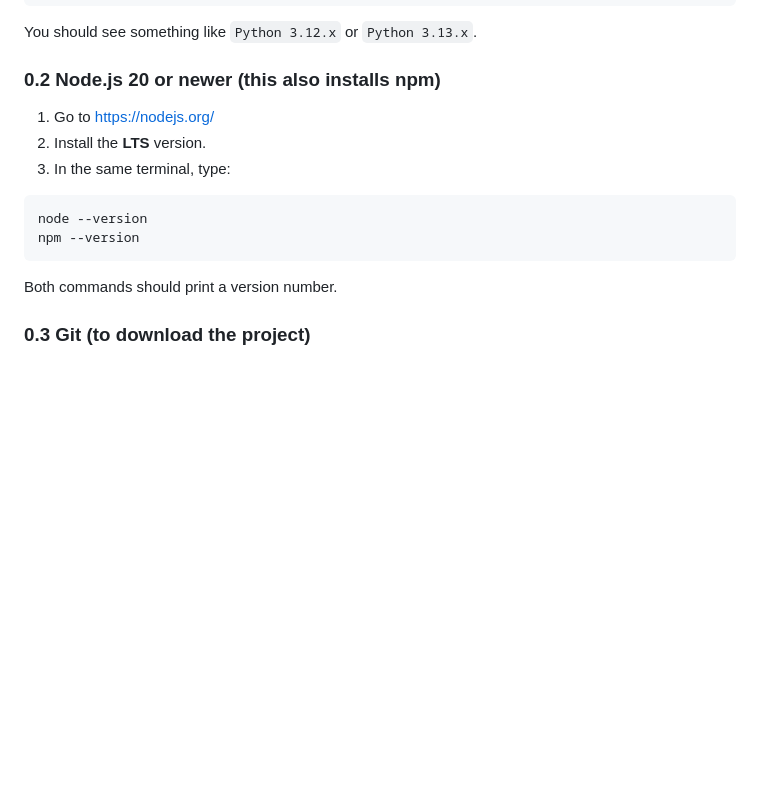
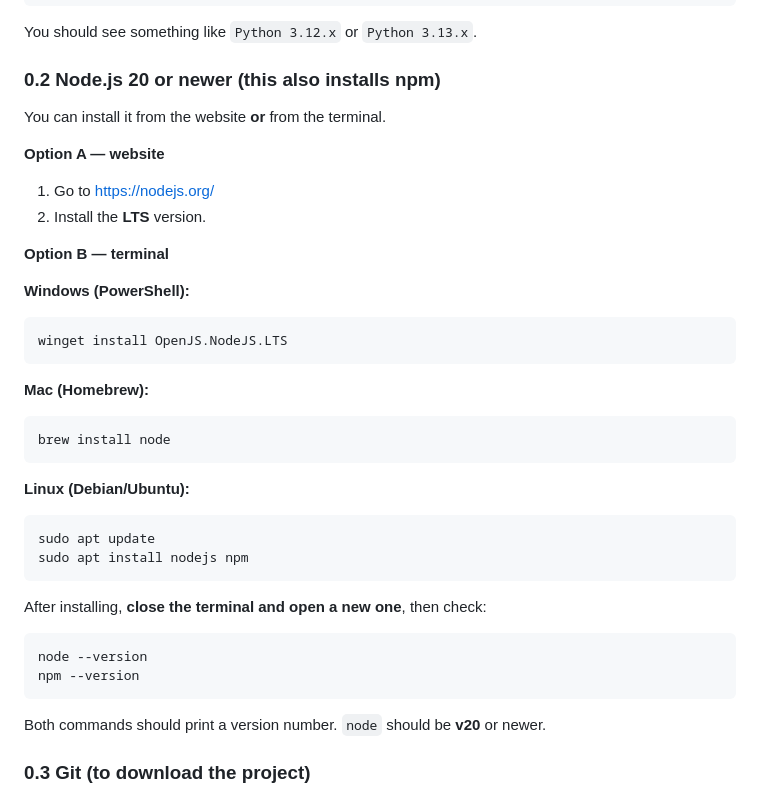
Before and after one commit to Alexnoris/Shelfie-Take-Home-Task, a Markdown page: README.md, the part around the change. GitHub-like rendering; blank space fills up the shorter version.

Commit message:
Update README with installation instructions for Node.js.

````diff
--- a/README.md
+++ b/README.md
@@ -38,16 +38,42 @@ You should see something like `Python 3.12.x` or `Python 3.13.x`.
 
 ### 0.2 Node.js 20 or newer (this also installs npm)
 
+You can install it from the website **or** from the terminal.
+
+**Option A — website**
+
 1. Go to [https://nodejs.org/](https://nodejs.org/)
 2. Install the **LTS** version.
-3. In the same terminal, type:
+
+**Option B — terminal**
+
+**Windows (PowerShell):**
+
+```powershell
+winget install OpenJS.NodeJS.LTS
+```
+
+**Mac (Homebrew):**
+
+```bash
+brew install node
+```
+
+**Linux (Debian/Ubuntu):**
+
+```bash
+sudo apt update
+sudo apt install nodejs npm
+```
+
+After installing, **close the terminal and open a new one**, then check:
 
 ```bash
 node --version
 npm --version
 ```
 
-Both commands should print a version number.
+Both commands should print a version number. `node` should be **v20** or newer.
 
 ### 0.3 Git (to download the project)
 
````
